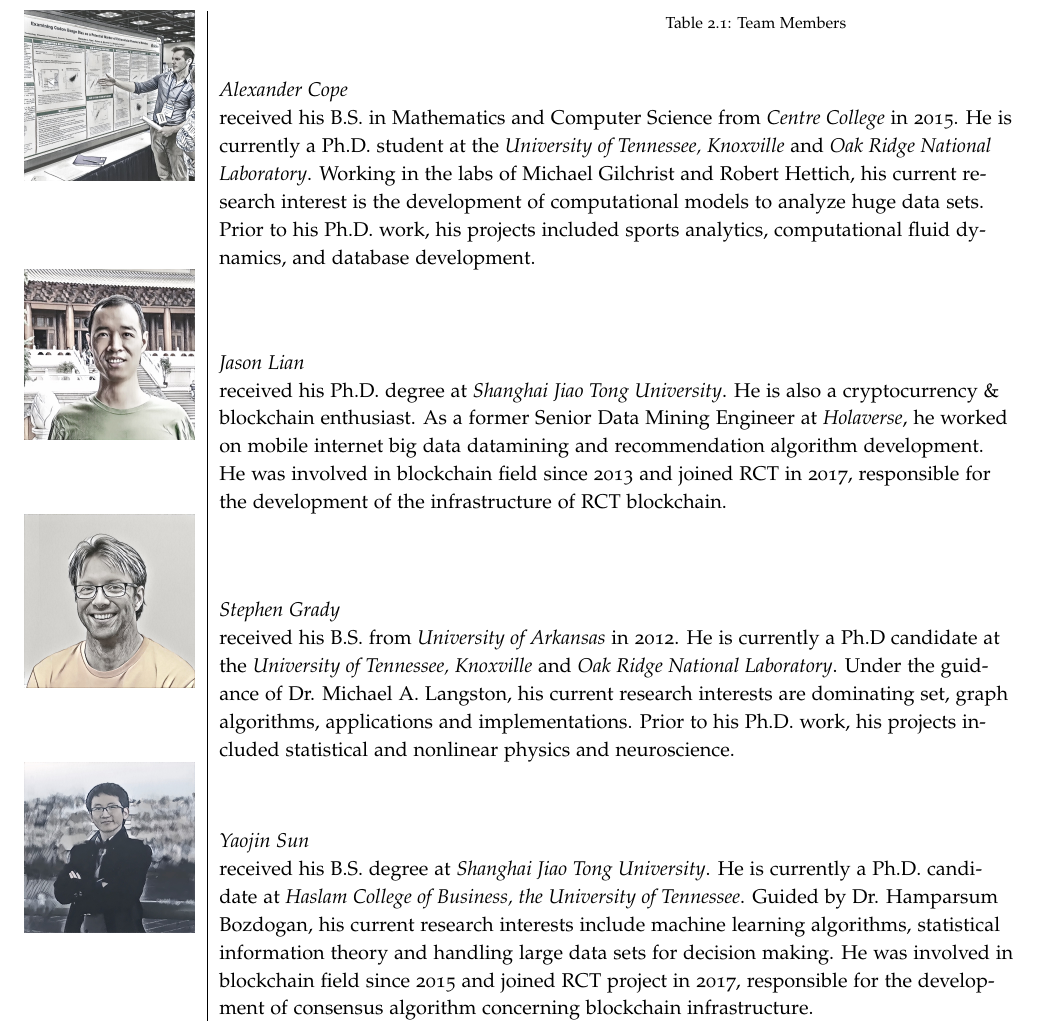
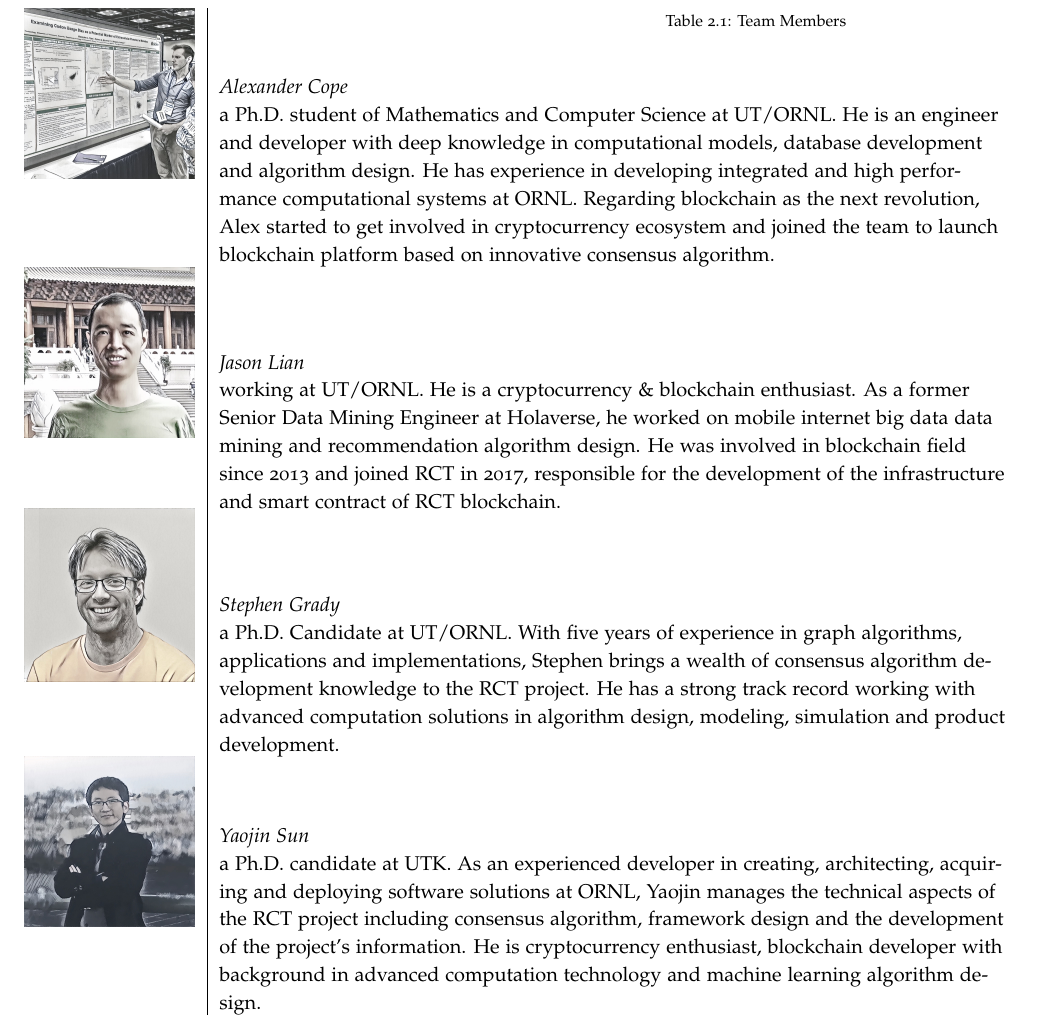
Before and after one commit to hhicks13/LaTex-Template-and-Test, a LaTeX thesis (myWhitePaper/t.tex): part of page 7 of 18, cut so that both start at the same text. Compiled offline with pdfLaTeX.

Commit message:
prof update

```diff
--- a/myWhitePaper/t.tex
+++ b/myWhitePaper/t.tex
@@ -368,16 +368,16 @@ Table \ref{tab_teamMembers}.
 \label{tab_teamMembers}
 \begin{tabular}{ l | l }
      \includegraphics[width=30mm]{fig/p2} & \begin{minipage}{40em}
-  \emph{Alexander Cope} \\ received his B.S. in Mathematics and Computer Science from \emph{Centre College} in 2015. He is currently a Ph.D. student at the \emph{University of Tennessee, Knoxville} and \emph{Oak Ridge National Laboratory}. Working in the labs of Michael Gilchrist and Robert Hettich, his current research interest is the development of computational models to analyze huge data sets. Prior to his Ph.D. work, his projects included sports analytics, computational fluid dynamics, and database development.
+  \emph{Alexander Cope} \\ a Ph.D. student of Mathematics and Computer Science at UT/ORNL. He is an engineer and developer with deep knowledge in computational models, database development and algorithm design. He has experience in developing integrated and high performance computational systems at ORNL. Regarding blockchain as the next revolution, Alex started to get involved in cryptocurrency ecosystem and joined the team to launch blockchain platform based on innovative consensus algorithm.
 \end{minipage}\\
      \includegraphics[width=30mm]{fig/p4} &\begin{minipage}{40em}
-  \emph{Jason Lian} \\ received his Ph.D. degree at \emph{Shanghai Jiao Tong University}. He is also a cryptocurrency \& blockchain enthusiast. As a former Senior Data Mining Engineer at \emph{Holaverse}, he worked on mobile internet big data datamining and recommendation algorithm development. He was involved in blockchain field since 2013 and joined RCT in 2017, responsible for the development of the infrastructure of RCT blockchain.
+  \emph{Jason Lian} \\ working at UT/ORNL. He is a cryptocurrency \& blockchain enthusiast. As a former Senior Data Mining Engineer at Holaverse, he worked on mobile internet big data data mining and recommendation algorithm design. He was involved in blockchain field since 2013 and joined RCT in 2017, responsible for the development of the infrastructure and smart contract of RCT blockchain.
 \end{minipage} \\
       \includegraphics[width=30mm]{fig/p3}     &\begin{minipage}{40em}
-  \emph{Stephen Grady} \\ received his B.S. from \emph{University of Arkansas} in 2012.  He is currently a Ph.D candidate at the \emph{University of Tennessee, Knoxville} and \emph{Oak Ridge National Laboratory}.  Under the guidance of Dr. Michael A. Langston, his current research interests are dominating set, graph algorithms, applications and implementations. Prior to his Ph.D. work, his projects included statistical and nonlinear physics and neuroscience.
+  \emph{Stephen Grady} \\ a Ph.D. Candidate at UT/ORNL. With five years of experience in graph algorithms, applications and implementations, Stephen brings a wealth of consensus algorithm development knowledge to the RCT project. He has a strong track record working with advanced computation solutions in algorithm design, modeling, simulation and product development.
 \end{minipage} \\
      \includegraphics[width=30mm]{fig/p1} & \begin{minipage}{40em}
-  \emph{Yaojin Sun} \\ received his B.S. degree at \emph{Shanghai Jiao Tong University}. He is currently a Ph.D. candidate at \emph{Haslam College of Business, the University of Tennessee}. Guided by Dr. Hamparsum Bozdogan, his current research interests include machine learning algorithms, statistical information theory and handling large data sets for decision making. He was involved in blockchain field since 2015 and joined RCT project in 2017, responsible for the development of consensus algorithm concerning blockchain infrastructure.
+  \emph{Yaojin Sun} \\ a Ph.D. candidate at UTK. As an experienced developer in creating, architecting, acquiring and deploying software solutions at ORNL, Yaojin manages the technical aspects of the RCT project including consensus algorithm, framework design and the development of the project’s information. He is cryptocurrency enthusiast, blockchain developer with background in advanced computation technology and machine learning algorithm design.
 \end{minipage}
 \end{tabular}
 \end{table}
```
Also changed, not shown: myWhitePaper/RCT_whitepaper.pdf, 2 other files.
